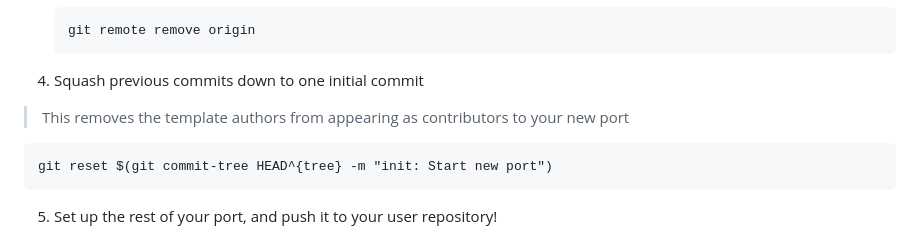
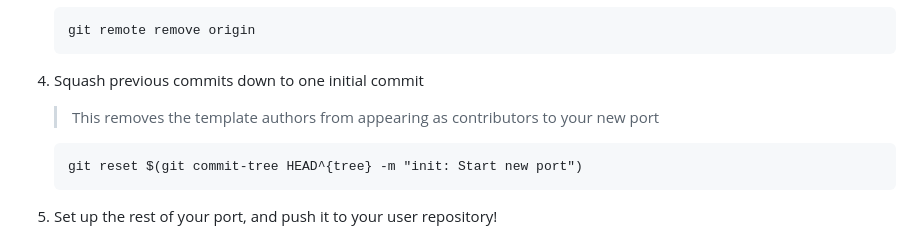
Before and after one commit to catppuccin/catppuccin, a Markdown page: docs/port-creation.md, the part around the change. Rendered like a GitHub page.

Commit message:
docs: align new step with previous

````diff
--- a/docs/port-creation.md
+++ b/docs/port-creation.md
@@ -128,8 +128,8 @@ template as a blueprint.
    ```
 
 4. Squash previous commits down to one initial commit
-> This removes the template authors from appearing as contributors to your new port
 
+   > This removes the template authors from appearing as contributors to your new port
    ```
    git reset $(git commit-tree HEAD^{tree} -m "init: Start new port")
    ```
````
